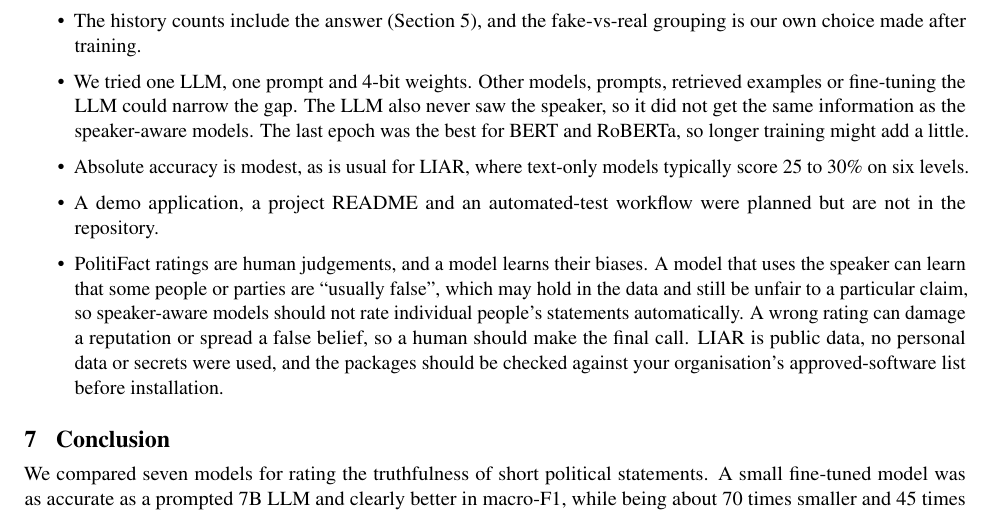
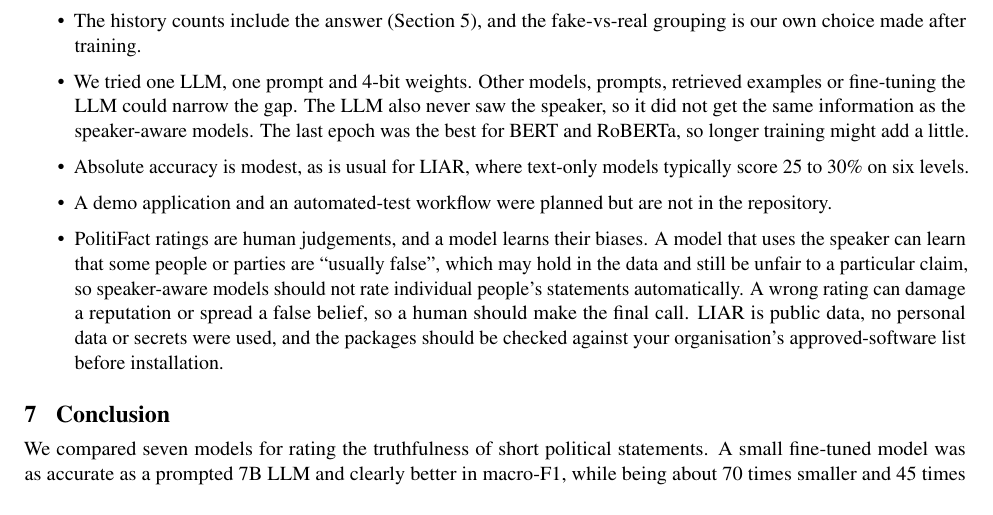
Before and after one commit to arunchowdary-1/Fake-News-Detection-Fine-tuned-Transformers-vs-Zero-shot-LLMs, a LaTeX document (report/main.tex): part of page 6 of 6, cut so that both start at the same text. Compiled offline with pdfLaTeX.

Commit message:
[Docs] Remove the outdated 'no project README' line from the report

```diff
--- a/report/main.tex
+++ b/report/main.tex
@@ -293,7 +293,7 @@ nikki-haley & ``Says President Obama and his National Labor Relations Board sued
   \item The history counts include the answer (Section~\ref{sec:discussion}), and the fake-vs-real grouping is our own choice made after training.
   \item We tried one LLM, one prompt and 4-bit weights. Other models, prompts, retrieved examples or fine-tuning the LLM could narrow the gap. The LLM also never saw the speaker, so it did not get the same information as the speaker-aware models. The last epoch was the best for BERT and RoBERTa, so longer training might add a little.
   \item Absolute accuracy is modest, as is usual for LIAR, where text-only models typically score 25 to 30\% on six levels.
-  \item A demo application, a project README and an automated-test workflow were planned but are not in the repository.
+  \item A demo application and an automated-test workflow were planned but are not in the repository.
   \item PolitiFact ratings are human judgements, and a model learns their biases. A model that uses the speaker can learn that some people or parties are ``usually false'', which may hold in the data and still be unfair to a particular claim, so speaker-aware models should not rate individual people's statements automatically. A wrong rating can damage a reputation or spread a false belief, so a human should make the final call. LIAR is public data, no personal data or secrets were used, and the packages should be checked against your organisation's approved-software list before installation.
 \end{itemize}
 
```
Also changed, not shown: docs/REPORT.md (+1 -1 lines), docs/REPORT.pdf.
